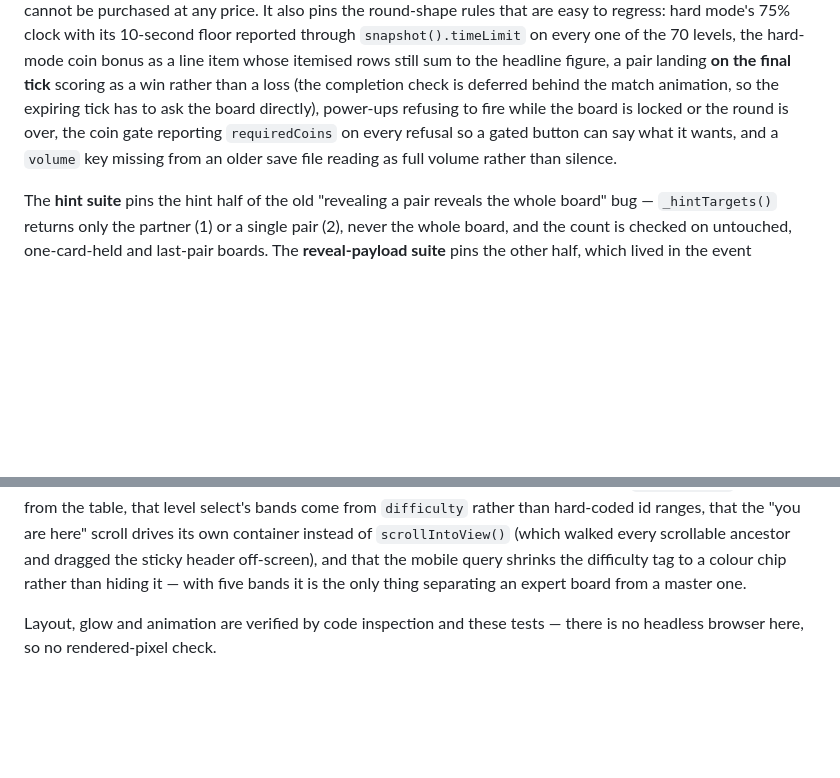
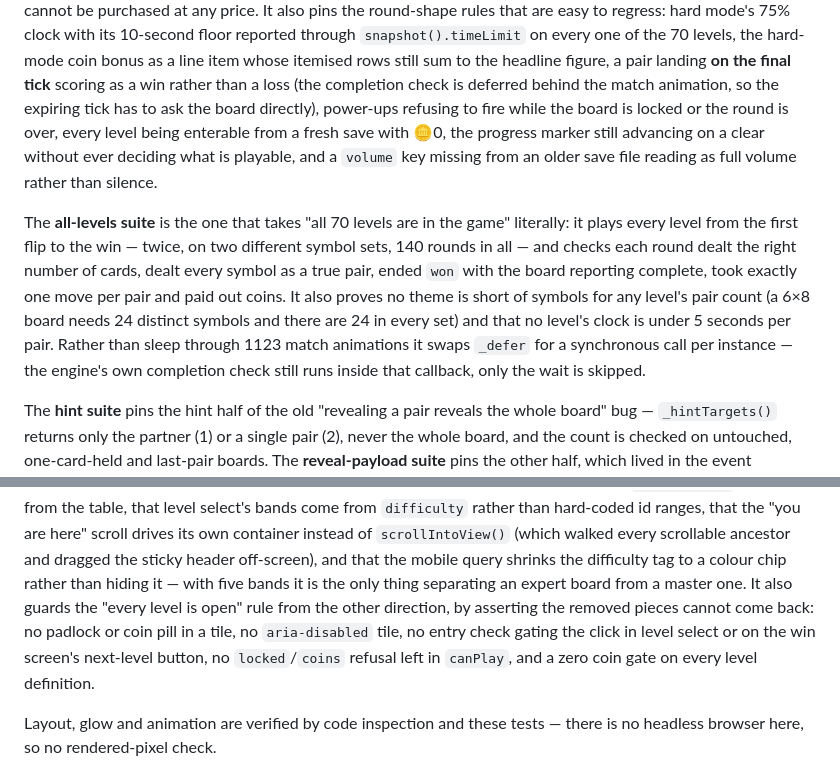
Before and after one commit to raheel-9deem/Legecy-Memory-Card-Game, a Markdown page: README.md, 2 parts joined by grey strips. Rendered like a GitHub page; blank space fills up the shorter version.

Commit message:
docs: update README with detailed level progression testing suite and lock-removal verification notes

```diff
--- a/README.md
+++ b/README.md
@@ -342,9 +342,19 @@ the 70 levels, the hard-mode coin bonus as a line item whose itemised rows still
 headline figure, a pair landing **on the final tick** scoring as a win rather than a loss
 (the completion check is deferred behind the match animation, so the expiring tick has to
 ask the board directly), power-ups refusing to fire while the board is locked or the round
-is over, the coin gate reporting `requiredCoins` on every refusal so a gated button can say
-what it wants, and a `volume` key missing from an older save file reading as full volume
-rather than silence.
+is over, every level being enterable from a fresh save with 🪙0, the progress marker still
+advancing on a clear without ever deciding what is playable, and a `volume` key missing from
+an older save file reading as full volume rather than silence.
+
+The **all-levels suite** is the one that takes "all 70 levels are in the game" literally: it
+plays every level from the first flip to the win — twice, on two different symbol sets, 140
+rounds in all — and checks each round dealt the right number of cards, dealt every symbol as
+a true pair, ended `won` with the board reporting complete, took exactly one move per pair
+and paid out coins. It also proves no theme is short of symbols for any level's pair count
+(a 6×8 board needs 24 distinct symbols and there are 24 in every set) and that no level's
+clock is under 5 seconds per pair. Rather than sleep through 1123 match animations it swaps
+`_defer` for a synchronous call per instance — the engine's own completion check still runs
+inside that callback, only the wait is skipped.
 
 The **hint suite** pins the hint half of the old "revealing a pair reveals the
 whole board" bug — `_hintTargets()` returns only the partner (1) or a single pair (2), never
@@ -374,7 +384,11 @@ ranges, that the "you are here" scroll drives its own container instead of
 `scrollIntoView()` (which walked every scrollable ancestor and dragged the sticky header
 off-screen), and that the mobile query shrinks the difficulty tag to a colour chip rather
 than hiding it — with five bands it is the only thing separating an expert board from a
-master one.
+master one. It also guards the "every level is open" rule from the other direction, by
+asserting the removed pieces cannot come back: no padlock or coin pill in a tile, no
+`aria-disabled` tile, no entry check gating the click in level select or on the win screen's
+next-level button, no `locked`/`coins` refusal left in `canPlay`, and a zero coin gate on
+every level definition.
 
 Layout, glow and animation are verified by code inspection and these tests — there is no
 headless browser here, so no rendered-pixel check.
```
